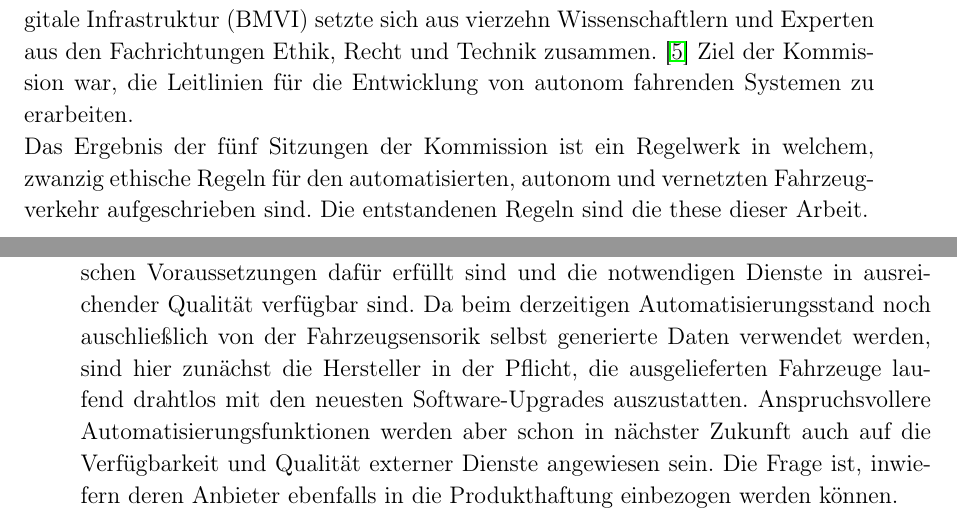
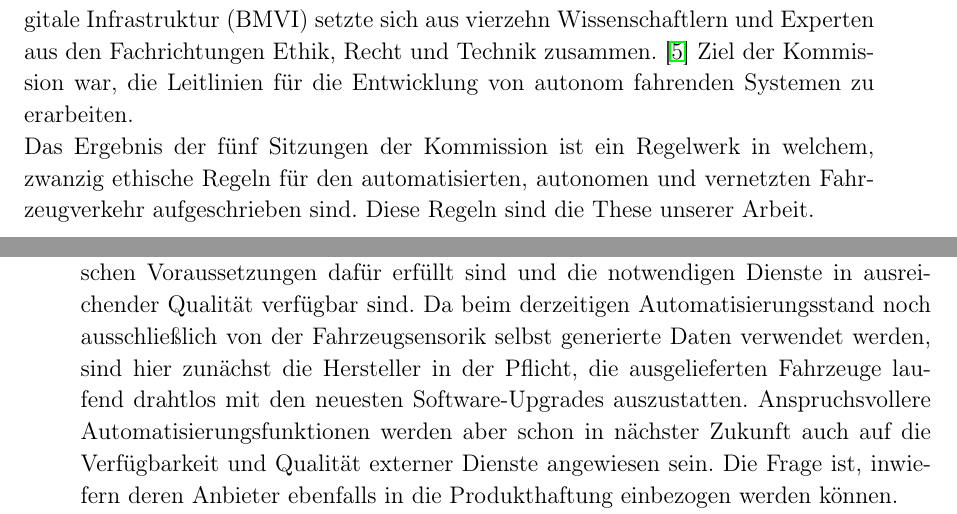
Before and after one commit to big-eppo/seminar1902, a LaTeX document (EthischeFragenBeimAutomatisiertenFahren.tex): two parts of pages 3 and 12 of 22, joined at a grey line, cut so that both start at the same text. Compiled offline with pdfLaTeX.

Commit message:
Update EthischeFragenBeimAutomatisiertenFahren.tex
kleine korrekturen

```diff
--- a/EthischeFragenBeimAutomatisiertenFahren.tex
+++ b/EthischeFragenBeimAutomatisiertenFahren.tex
@@ -34,8 +34,8 @@ Betreut von apl. Prof. Dr. Christian Icking und Dr. Lihong Ma\\
 
 \section{Einleitung} \label{Einleitung}
 Seit je und immer wollten die Menschen sich fortbewegen können und haben Ihre Mobilität zunehmend ausgebaut. Mit dem rasanten Anstieg von Technologien und der zunehmenden Digitalisierung in der Gesellschaft entstehen neue Möglichkeiten, welche man für die Mobilität der Zukunft einsetzen kann und soll. Das Thema dieser Arbeit ist das autonome Fahren, im Konkreten werden die ethischen Fragen, welche dabei entstehen erläutert. \\ Auch wenn das autonome Fahren als sicher zu erscheinen vermag, da hierfür nur ausgereifte Systeme eingesetzt werden sollen, ist die Möglichkeit eines Unfalls, mit der Folge von Sachschäden, Körperverletzung oder Tod, dennoch nicht ausgeschlossen. Es können ebenso verschiedene Dilemma Situationen auftreten bei denen keine der möglichen Entscheidungen hundertprozentig richtig ist. Ebenso ist die Richtigkeit der Entscheidung von Mensch zu Mensch unterschiedlich und verleiht uns allen eine besondere Persönlichkeit. \\ Um all die ethischen Fragen rund um autonomes Fahren zu beantworten oder zumindest anzugehen, wurde von dem damaligen Bundesverkehrsminister Herr Alexander Dobrindt eine Ethik-Kommission zum automatisierten Fahren einberufen. Geleitet wurde die Kommission von dem ehemaligen Bundesverfassungsrichter Prof. Dr. Dr. Udo Di Fabio. Die Ethik-Kommission des Bundesministeriums fur Verkehr und digitale Infrastruktur (BMVI) setzte sich aus vierzehn Wissenschaftlern und Experten aus den Fachrichtungen Ethik, Recht und Technik zusammen. \cite{bmvi1} Ziel der Kommission war, die Leitlinien für die Entwicklung von autonom fahrenden Systemen zu erarbeiten. \\
-Das Ergebnis der fünf Sitzungen der Kommission ist ein Regelwerk in welchem, zwanzig ethische Regeln für den automatisierten, autonom
-und vernetzten Fahrzeugverkehr aufgeschrieben sind. Die entstandenen Regeln sind die these dieser Arbeit.
+Das Ergebnis der fünf Sitzungen der Kommission ist ein Regelwerk in welchem, zwanzig ethische Regeln für den automatisierten, autonomen
+und vernetzten Fahrzeugverkehr aufgeschrieben sind. Diese Regeln sind die These unserer Arbeit.
 
 \newpage
 
@@ -258,7 +258,7 @@ in Betracht.
 Grundsätzlich dürfen Fahrzeugfunktionen, die auf einem definierten \glqq Betriebssys\-tem\grqq-Stand eines Fahrzeugs aufsetzen, bzw. auf die
 Verfügbarkeit einer Kommunikationsinfrastruktur oder die Erreichbarkeit bestimmter externen Dienste angewiesen sind, nur dann vom Fahrzeug
 angeboten bzw. genutzt werden, wenn alle technischen Voraussetzungen dafür erfüllt sind und die notwendigen Dienste in ausreichender
-Qualität verfügbar sind. Da beim derzeitigen Automatisierungsstand noch auschließlich von der Fahrzeugsensorik selbst generierte Daten verwendet werden,
+Qualität verfügbar sind. Da beim derzeitigen Automatisierungsstand noch ausschließlich von der Fahrzeugsensorik selbst generierte Daten verwendet werden,
 sind hier zunächst die Hersteller in der Pflicht, die ausgelieferten Fahrzeuge laufend drahtlos mit den neuesten Software-Upgrades auszustatten.
 Anspruchsvollere Automatisierungsfunktionen werden aber schon in nächster Zukunft auch auf die Verfügbarkeit und Qualität externer Dienste
 angewiesen sein. Die Frage ist, inwiefern deren Anbieter ebenfalls in die Produkthaftung einbezogen werden können.
```
Also changed, not shown: EthischeFragenBeimAutomatisiertenFahren.tex (6 more changed lines).
